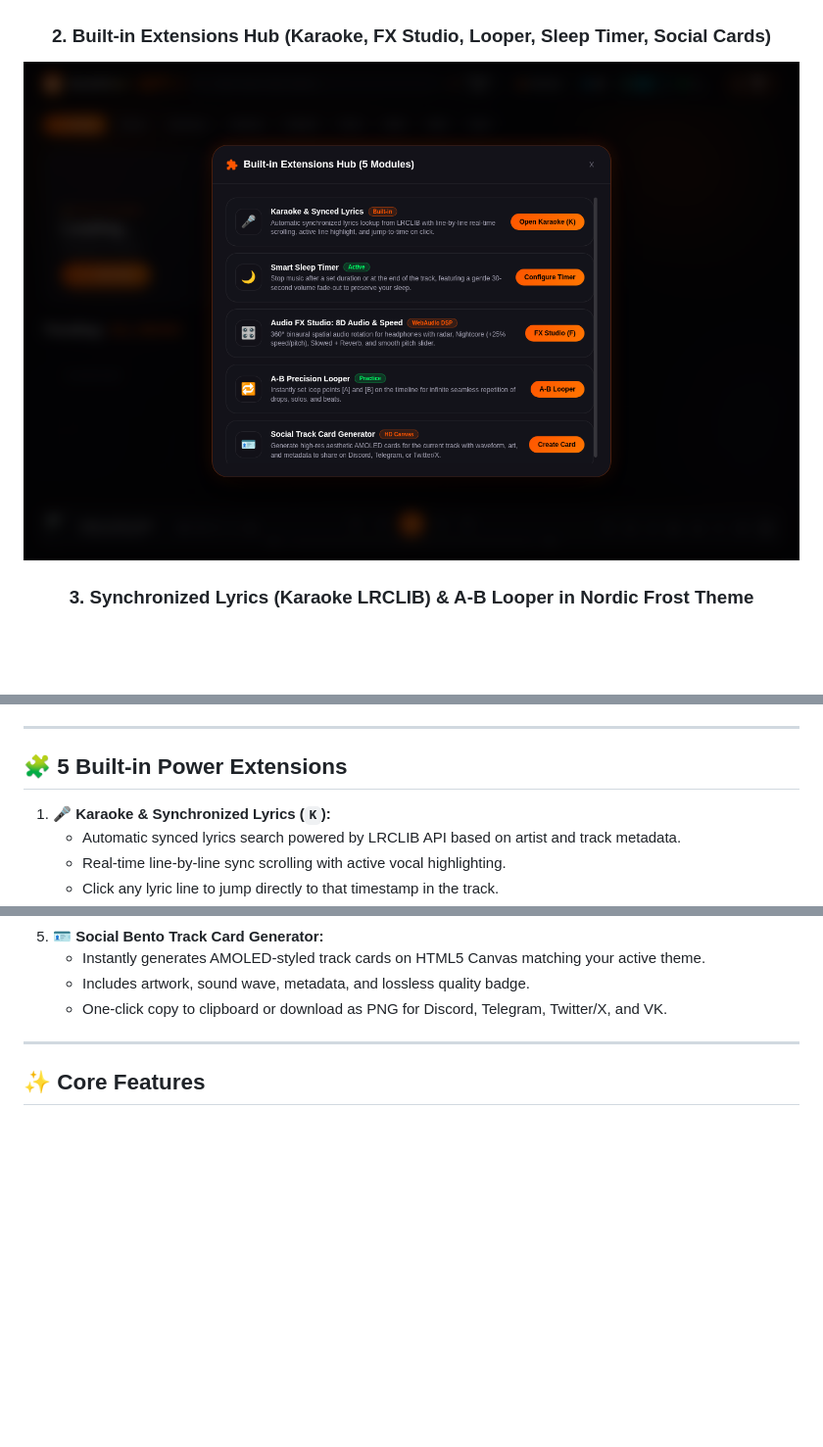
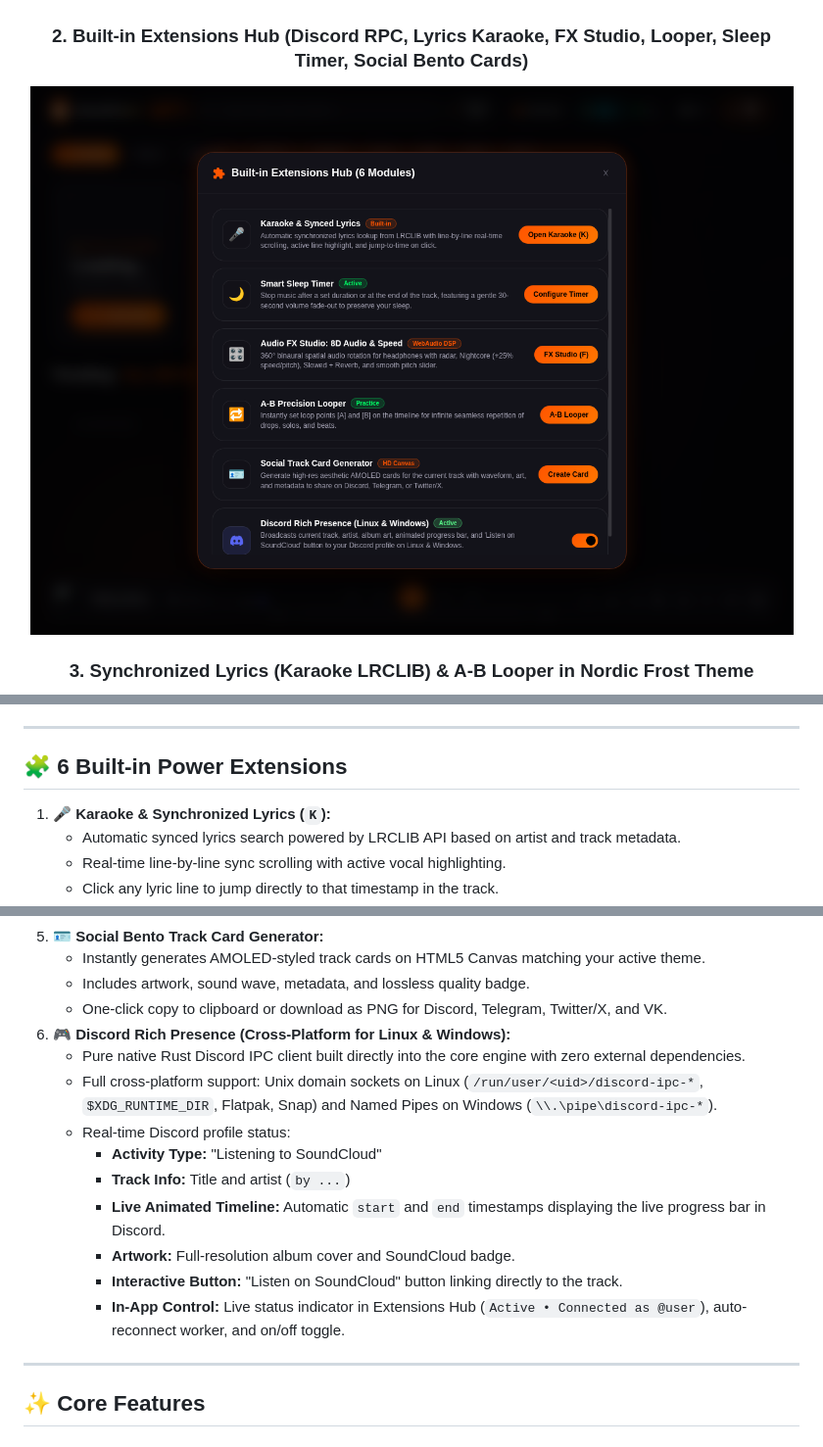
Before and after one commit to masyaslasher/soundcloud-ultimate, a Markdown page: README.md, 3 parts joined by grey strips. Shown at 98% size. GitHub-like rendering; pictures changed too: screenshots/discord_rpc_extensions.png (added); blank space fills up the shorter version.

```diff
--- a/README.md
+++ b/README.md
@@ -42,8 +42,8 @@
 ### 1. 10 AMOLED Bento Color Themes
 ![Themes Grid](screenshots/09_themes_10_palettes.png)
 
-### 2. Built-in Extensions Hub (Karaoke, FX Studio, Looper, Sleep Timer, Social Cards)
-![Extensions Hub](screenshots/10_extensions_hub.png)
+### 2. Built-in Extensions Hub (Discord RPC, Lyrics Karaoke, FX Studio, Looper, Sleep Timer, Social Bento Cards)
+![Extensions Hub](screenshots/discord_rpc_extensions.png)
 
 ### 3. Synchronized Lyrics (Karaoke LRCLIB) & A-B Looper in Nordic Frost Theme
 <p align="center">
@@ -105,7 +105,7 @@ Switch themes instantly with a single click via the **"Themes (10)"** header but
 
 ---
 
-## 🧩 5 Built-in Power Extensions
+## 🧩 6 Built-in Power Extensions
 
 1. **🎤 Karaoke & Synchronized Lyrics (`K`):**
    - Automatic synced lyrics search powered by LRCLIB API based on artist and track metadata.
@@ -128,6 +128,16 @@ Switch themes instantly with a single click via the **"Themes (10)"** header but
    - Instantly generates AMOLED-styled track cards on HTML5 Canvas matching your active theme.
    - Includes artwork, sound wave, metadata, and lossless quality badge.
    - One-click copy to clipboard or download as PNG for Discord, Telegram, Twitter/X, and VK.
+6. **🎮 Discord Rich Presence (Cross-Platform for Linux & Windows):**
+   - Pure native Rust Discord IPC client built directly into the core engine with zero external dependencies.
+   - Full cross-platform support: Unix domain sockets on Linux (`/run/user/<uid>/discord-ipc-*`, `$XDG_RUNTIME_DIR`, Flatpak, Snap) and Named Pipes on Windows (`\\.\pipe\discord-ipc-*`).
+   - Real-time Discord profile status:
+     - **Activity Type:** "Listening to SoundCloud"
+     - **Track Info:** Title and artist (`by ...`)
+     - **Live Animated Timeline:** Automatic `start` and `end` timestamps displaying the live progress bar in Discord.
+     - **Artwork:** Full-resolution album cover and SoundCloud badge.
+     - **Interactive Button:** "Listen on SoundCloud" button linking directly to the track.
+     - **In-App Control:** Live status indicator in Extensions Hub (`Active • Connected as @user`), auto-reconnect worker, and on/off toggle.
 
 ---
 
```
Also changed, not shown: README_RU.md (+13 -3 lines), screenshots/discord_rpc_dock.png (added), 5 other files.
